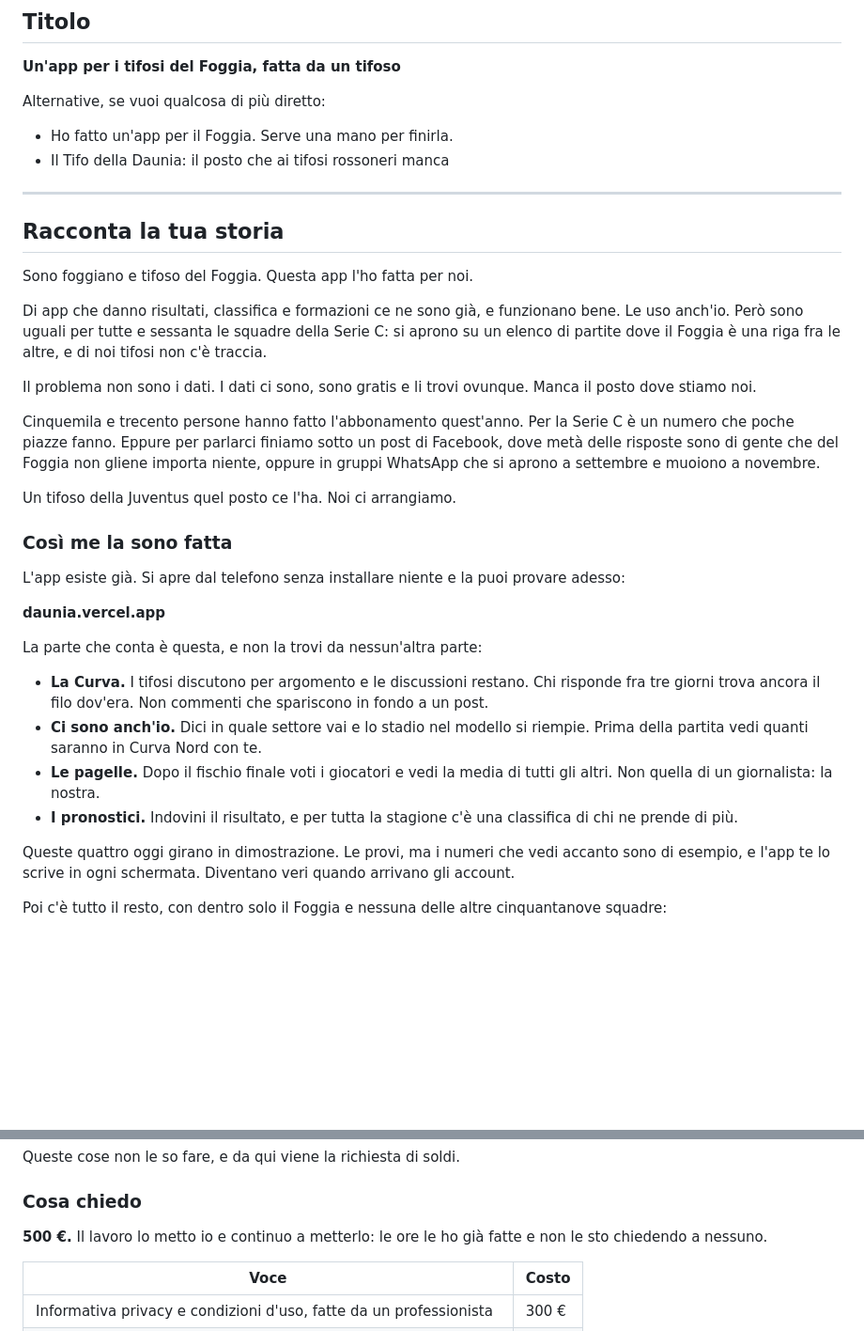
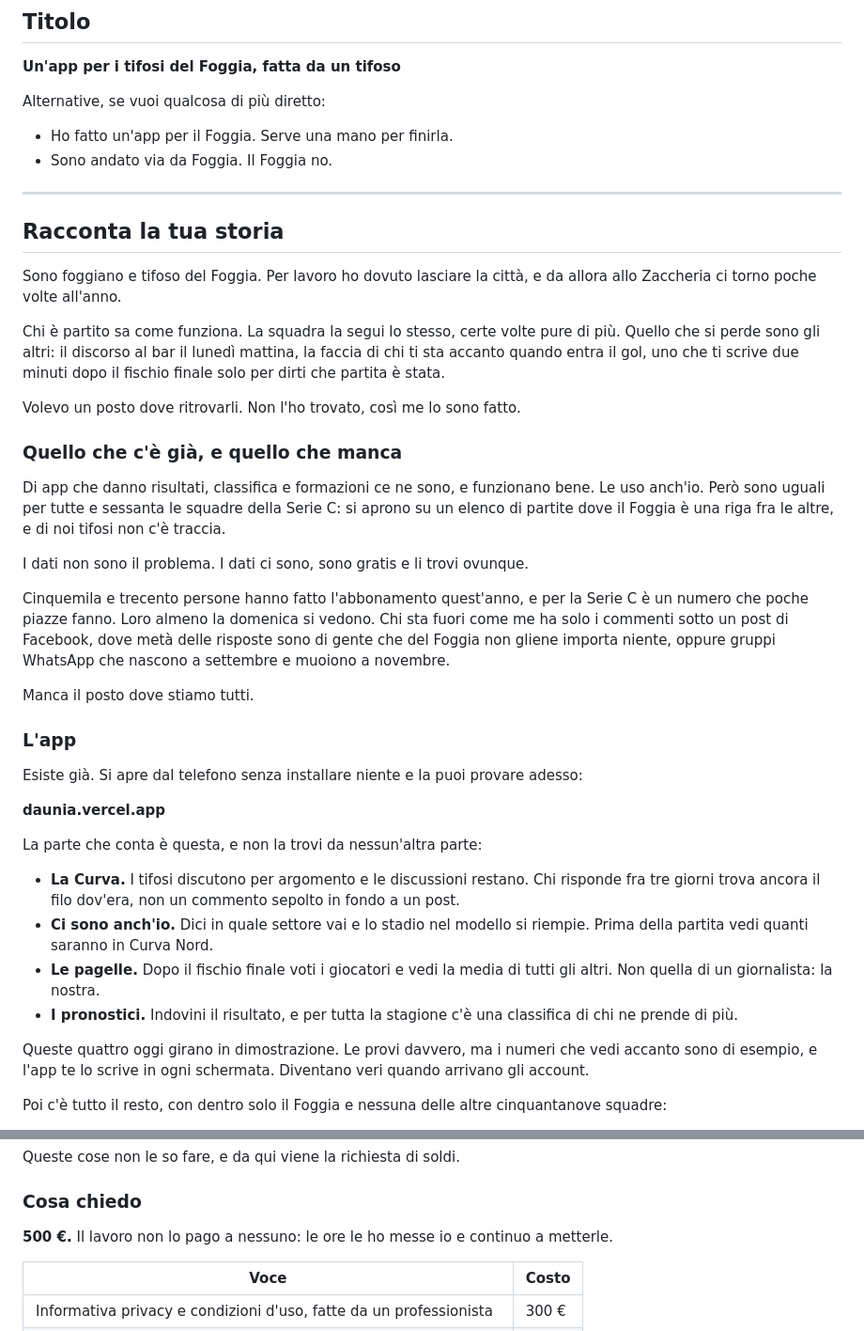
Before and after one commit to artistsuiteapp/daunia-app, a Markdown page: docs/RACCOLTA-FONDI.md, 2 parts joined by grey strips. Shown at 94% size. Rendered like a GitHub page; blank space fills up the shorter version.

Commit message:
docs: la storia parte da chi e dovuto andare via
Salvatore ha lasciato Foggia per lavoro e allo Zaccheria ci torna poche volte
all'anno. Da li nasce l'app, e da li deve partire il testo: chi e partito segue
la squadra lo stesso, quello che perde sono gli altri.

Regge tutto il resto. I cinquemila abbonati la domenica si vedono; chi sta fuori
ha solo i commenti sotto un post. La richiesta di soldi arriva dopo una ragione
che chi legge riconosce.

Corretta anche la frase sul lavoro: "non lo pago a nessuno" invece di "le ore le
ho gia fatte", che era una mezza verita.

Co-Authored-By: Claude Opus 5 <noreply@anthropic.com>

```diff
--- a/docs/RACCOLTA-FONDI.md
+++ b/docs/RACCOLTA-FONDI.md
@@ -13,33 +13,42 @@
 
 Alternative, se vuoi qualcosa di più diretto:
 - Ho fatto un'app per il Foggia. Serve una mano per finirla.
-- Il Tifo della Daunia: il posto che ai tifosi rossoneri manca
+- Sono andato via da Foggia. Il Foggia no.
 
 ---
 
 ## Racconta la tua storia
 
-Sono foggiano e tifoso del Foggia. Questa app l'ho fatta per noi.
+Sono foggiano e tifoso del Foggia. Per lavoro ho dovuto lasciare la città, e da
+allora allo Zaccheria ci torno poche volte all'anno.
 
-Di app che danno risultati, classifica e formazioni ce ne sono già, e funzionano
+Chi è partito sa come funziona. La squadra la segui lo stesso, certe volte pure
+di più. Quello che si perde sono gli altri: il discorso al bar il lunedì mattina,
+la faccia di chi ti sta accanto quando entra il gol, uno che ti scrive due minuti
+dopo il fischio finale solo per dirti che partita è stata.
+
+Volevo un posto dove ritrovarli. Non l'ho trovato, così me lo sono fatto.
+
+### Quello che c'è già, e quello che manca
+
+Di app che danno risultati, classifica e formazioni ce ne sono, e funzionano
 bene. Le uso anch'io. Però sono uguali per tutte e sessanta le squadre della
 Serie C: si aprono su un elenco di partite dove il Foggia è una riga fra le
 altre, e di noi tifosi non c'è traccia.
 
-Il problema non sono i dati. I dati ci sono, sono gratis e li trovi ovunque.
-Manca il posto dove stiamo noi.
+I dati non sono il problema. I dati ci sono, sono gratis e li trovi ovunque.
 
-Cinquemila e trecento persone hanno fatto l'abbonamento quest'anno. Per la Serie
-C è un numero che poche piazze fanno. Eppure per parlarci finiamo sotto un post
-di Facebook, dove metà delle risposte sono di gente che del Foggia non gliene
-importa niente, oppure in gruppi WhatsApp che si aprono a settembre e muoiono a
-novembre.
+Cinquemila e trecento persone hanno fatto l'abbonamento quest'anno, e per la
+Serie C è un numero che poche piazze fanno. Loro almeno la domenica si vedono.
+Chi sta fuori come me ha solo i commenti sotto un post di Facebook, dove metà
+delle risposte sono di gente che del Foggia non gliene importa niente, oppure
+gruppi WhatsApp che nascono a settembre e muoiono a novembre.
 
-Un tifoso della Juventus quel posto ce l'ha. Noi ci arrangiamo.
+Manca il posto dove stiamo tutti.
 
-### Così me la sono fatta
+### L'app
 
-L'app esiste già. Si apre dal telefono senza installare niente e la puoi provare
+Esiste già. Si apre dal telefono senza installare niente e la puoi provare
 adesso:
 
 **daunia.vercel.app**
@@ -47,18 +56,18 @@ adesso:
 La parte che conta è questa, e non la trovi da nessun'altra parte:
 
 - **La Curva.** I tifosi discutono per argomento e le discussioni restano. Chi
-  risponde fra tre giorni trova ancora il filo dov'era. Non commenti che
-  spariscono in fondo a un post.
+  risponde fra tre giorni trova ancora il filo dov'era, non un commento sepolto
+  in fondo a un post.
 - **Ci sono anch'io.** Dici in quale settore vai e lo stadio nel modello si
-  riempie. Prima della partita vedi quanti saranno in Curva Nord con te.
+  riempie. Prima della partita vedi quanti saranno in Curva Nord.
 - **Le pagelle.** Dopo il fischio finale voti i giocatori e vedi la media di
   tutti gli altri. Non quella di un giornalista: la nostra.
 - **I pronostici.** Indovini il risultato, e per tutta la stagione c'è una
   classifica di chi ne prende di più.
 
-Queste quattro oggi girano in dimostrazione. Le provi, ma i numeri che vedi
-accanto sono di esempio, e l'app te lo scrive in ogni schermata. Diventano veri
-quando arrivano gli account.
+Queste quattro oggi girano in dimostrazione. Le provi davvero, ma i numeri che
+vedi accanto sono di esempio, e l'app te lo scrive in ogni schermata. Diventano
+veri quando arrivano gli account.
 
 Poi c'è tutto il resto, con dentro solo il Foggia e nessuna delle altre
 cinquantanove squadre:
@@ -86,8 +95,8 @@ Queste cose non le so fare, e da qui viene la richiesta di soldi.
 
 ### Cosa chiedo
 
-**500 €.** Il lavoro lo metto io e continuo a metterlo: le ore le ho già fatte e
-non le sto chiedendo a nessuno.
+**500 €.** Il lavoro non lo pago a nessuno: le ore le ho messe io e continuo a
+metterle.
 
 | Voce | Costo |
 |---|---|
```
Also changed, not shown: other parts of docs/RACCOLTA-FONDI.md (+0 -24 lines).
